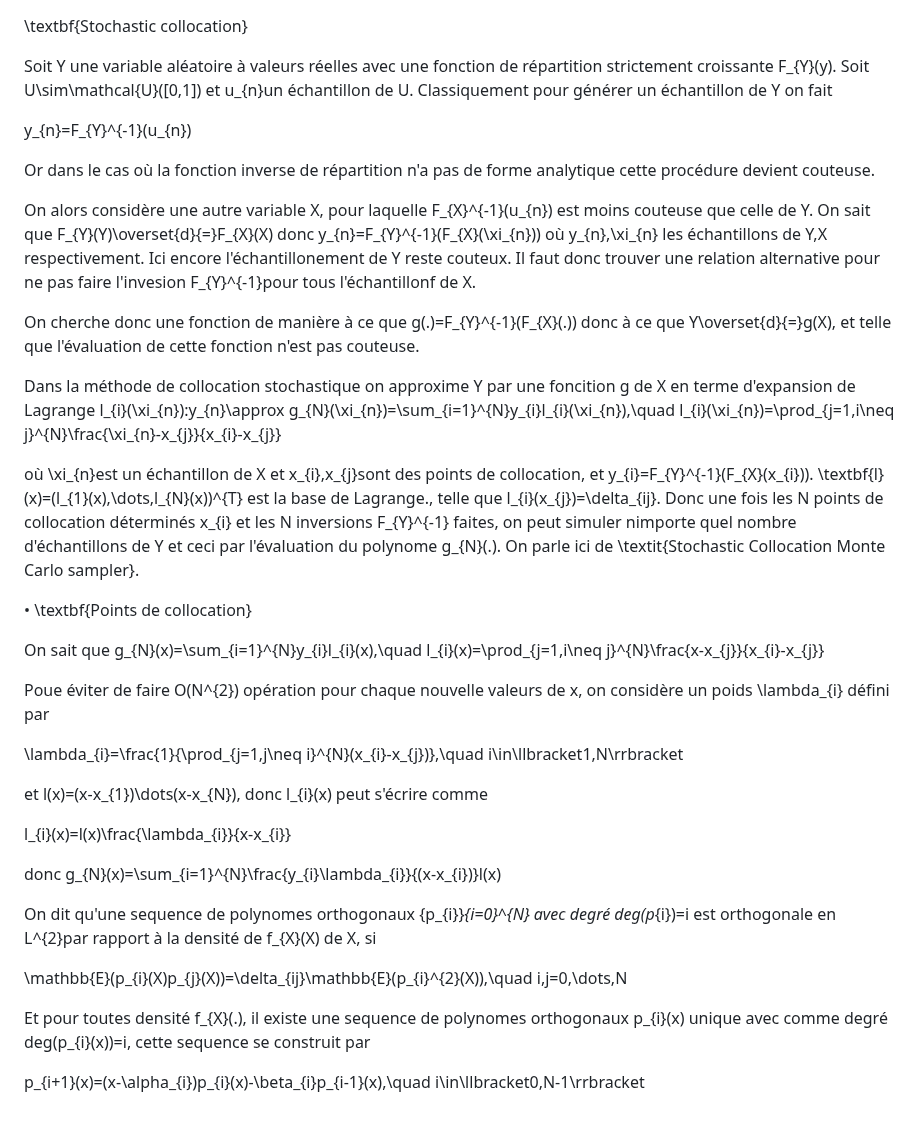
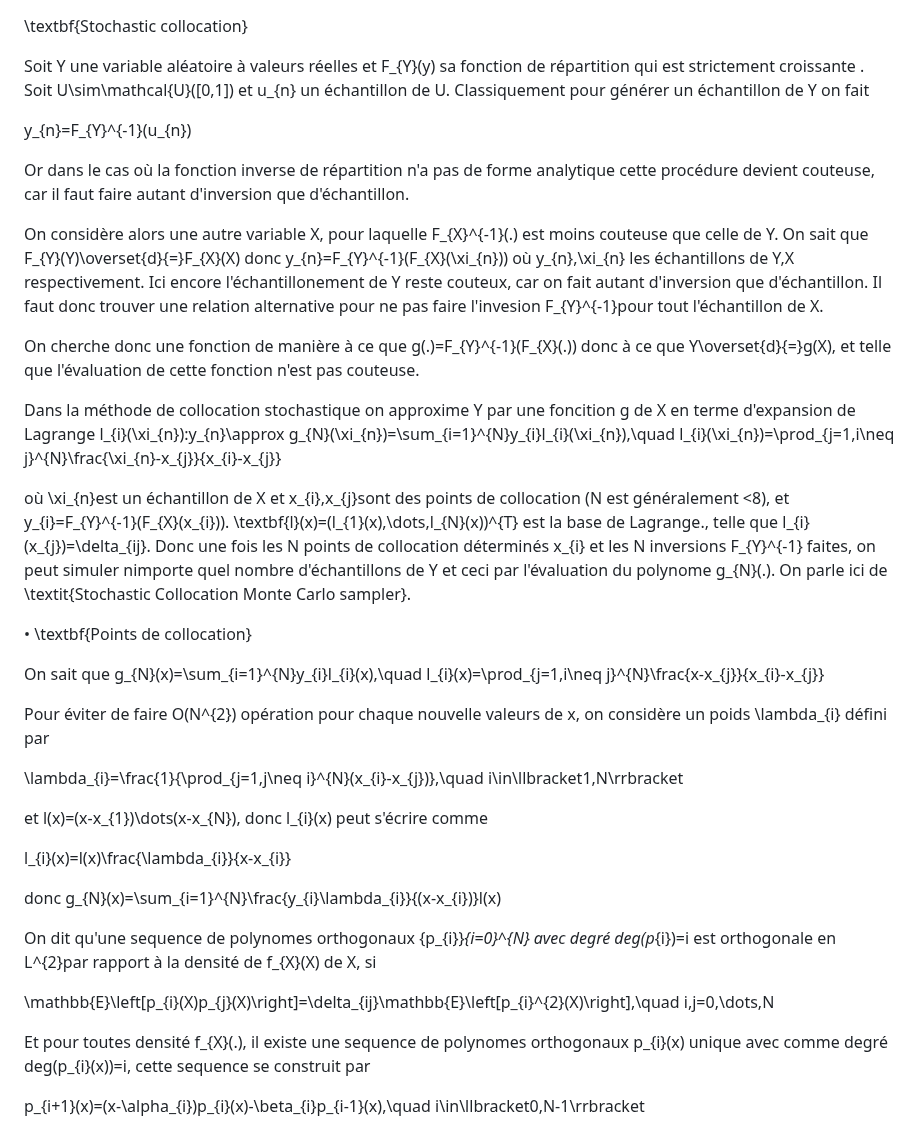
Before and after one commit to Oumayma-maaraf/particle_method, a Markdown page: README.md, the part around one of its changes. GitHub-like rendering.

```diff
--- a/README.md
+++ b/README.md
@@ -1,24 +1,24 @@
 \textbf{Stochastic collocation}
 
-Soit Y une variable aléatoire à valeurs réelles avec une fonction de répartition strictement croissante F_{Y}(y). Soit U\sim\mathcal{U}([0,1]) et u_{n}un échantillon de U. Classiquement pour générer un échantillon de Y on fait
+Soit Y une variable aléatoire à valeurs réelles et F_{Y}(y) sa fonction de répartition qui est strictement croissante . Soit U\sim\mathcal{U}([0,1]) et u_{n} un échantillon de U. Classiquement pour générer un échantillon de Y on fait
 
 y_{n}=F_{Y}^{-1}(u_{n})
 
-Or dans le cas où la fonction inverse de répartition n'a pas de forme analytique cette procédure devient couteuse.
+Or dans le cas où la fonction inverse de répartition n'a pas de forme analytique cette procédure devient couteuse, car il faut faire autant d'inversion que d'échantillon.
 
-On alors considère une autre variable X, pour laquelle F_{X}^{-1}(u_{n}) est moins couteuse que celle de Y. On sait que F_{Y}(Y)\overset{d}{=}F_{X}(X) donc y_{n}=F_{Y}^{-1}(F_{X}(\xi_{n})) où y_{n},\xi_{n} les échantillons de Y,X respectivement. Ici encore l'échantillonement de Y reste couteux. Il faut donc trouver une relation alternative pour ne pas faire l'invesion F_{Y}^{-1}pour tous l'échantillonf de X.
+On considère alors une autre variable X, pour laquelle F_{X}^{-1}(.) est moins couteuse que celle de Y. On sait que F_{Y}(Y)\overset{d}{=}F_{X}(X) donc y_{n}=F_{Y}^{-1}(F_{X}(\xi_{n})) où y_{n},\xi_{n} les échantillons de Y,X respectivement. Ici encore l'échantillonement de Y reste couteux, car on fait autant d'inversion que d'échantillon. Il faut donc trouver une relation alternative pour ne pas faire l'invesion F_{Y}^{-1}pour tout l'échantillon de X.
 
 On cherche donc une fonction de manière à ce que g(.)=F_{Y}^{-1}(F_{X}(.)) donc à ce que Y\overset{d}{=}g(X), et telle que l'évaluation de cette fonction n'est pas couteuse.
 
 Dans la méthode de collocation stochastique on approxime Y par une foncition g de X en terme d'expansion de Lagrange l_{i}(\xi_{n}):y_{n}\approx g_{N}(\xi_{n})=\sum_{i=1}^{N}y_{i}l_{i}(\xi_{n}),\quad l_{i}(\xi_{n})=\prod_{j=1,i\neq j}^{N}\frac{\xi_{n}-x_{j}}{x_{i}-x_{j}}
 
-où \xi_{n}est un échantillon de X et x_{i},x_{j}sont des points de collocation, et y_{i}=F_{Y}^{-1}(F_{X}(x_{i})). \textbf{l}(x)=(l_{1}(x),\dots,l_{N}(x))^{T} est la base de Lagrange., telle que l_{i}(x_{j})=\delta_{ij}. Donc une fois les N points de collocation déterminés x_{i} et les N inversions F_{Y}^{-1} faites, on peut simuler nimporte quel nombre d'échantillons de Y et ceci par l'évaluation du polynome g_{N}(.). On parle ici de \textit{Stochastic Collocation Monte Carlo sampler}.
+où \xi_{n}est un échantillon de X et x_{i},x_{j}sont des points de collocation (N est généralement <8), et y_{i}=F_{Y}^{-1}(F_{X}(x_{i})). \textbf{l}(x)=(l_{1}(x),\dots,l_{N}(x))^{T} est la base de Lagrange., telle que l_{i}(x_{j})=\delta_{ij}. Donc une fois les N points de collocation déterminés x_{i} et les N inversions F_{Y}^{-1} faites, on peut simuler nimporte quel nombre d'échantillons de Y et ceci par l'évaluation du polynome g_{N}(.). On parle ici de \textit{Stochastic Collocation Monte Carlo sampler}.
 
 • \textbf{Points de collocation}
 
 On sait que g_{N}(x)=\sum_{i=1}^{N}y_{i}l_{i}(x),\quad l_{i}(x)=\prod_{j=1,i\neq j}^{N}\frac{x-x_{j}}{x_{i}-x_{j}}
 
-Poue éviter de faire O(N^{2}) opération pour chaque nouvelle valeurs de x, on considère un poids \lambda_{i} défini par
+Pour éviter de faire O(N^{2}) opération pour chaque nouvelle valeurs de x, on considère un poids \lambda_{i} défini par
 
 \lambda_{i}=\frac{1}{\prod_{j=1,j\neq i}^{N}(x_{i}-x_{j})},\quad i\in\llbracket1,N\rrbracket
 
@@ -30,7 +30,7 @@ donc g_{N}(x)=\sum_{i=1}^{N}\frac{y_{i}\lambda_{i}}{(x-x_{i})}l(x)
 
 On dit qu'une sequence de polynomes orthogonaux \{p_{i}\}_{i=0}^{N} avec degré deg(p_{i})=i est orthogonale en L^{2}par rapport à la densité de f_{X}(X) de X, si
 
-\mathbb{E}(p_{i}(X)p_{j}(X))=\delta_{ij}\mathbb{E}(p_{i}^{2}(X)),\quad i,j=0,\dots,N
+\mathbb{E}\left[p_{i}(X)p_{j}(X)\right]=\delta_{ij}\mathbb{E}\left[p_{i}^{2}(X)\right],\quad i,j=0,\dots,N
 
 Et pour toutes densité f_{X}(.), il existe une sequence de polynomes orthogonaux p_{i}(x) unique avec comme degré deg(p_{i}(x))=i, cette sequence se construit par
 
```
Also changed, not shown: other parts of README.md (+89 -2 lines).
